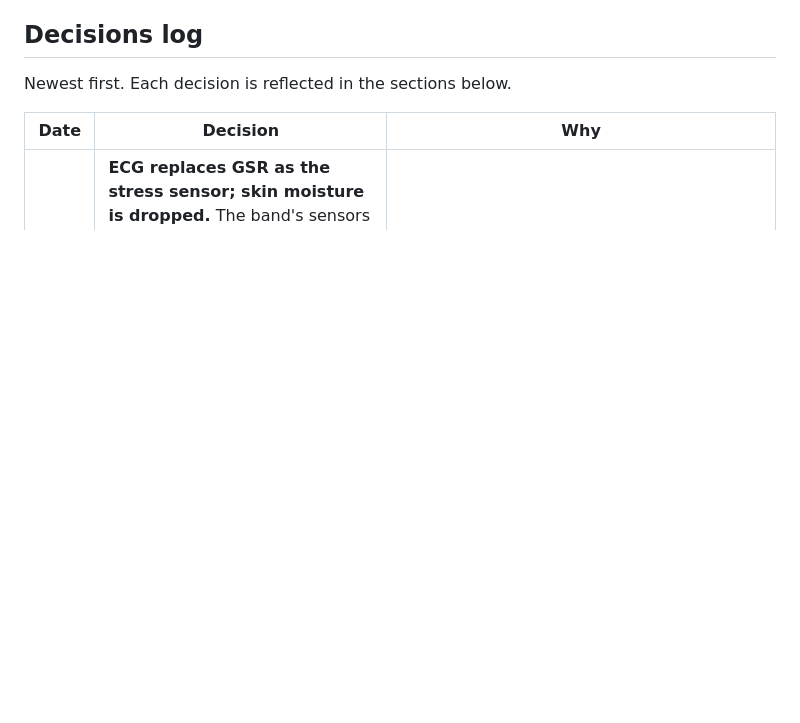
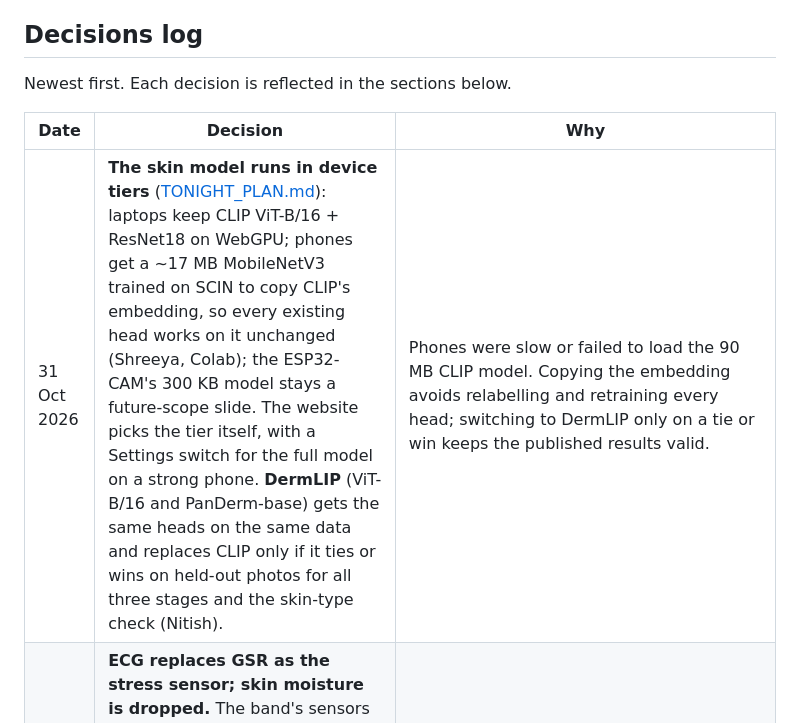
Before and after one commit to Lilac-dot/DermEdge, a Markdown page: docs/HARDWARE_PLAN.md, the part around the change. GitHub-like rendering; blank space fills up the shorter version.

Commit message:
Log tonight's skin model tiers and DermLIP check, and move the deck text to ECG and the LM35
Co-Authored-By: Claude Opus 5.5 <noreply@anthropic.com>

```diff
--- a/docs/HARDWARE_PLAN.md
+++ b/docs/HARDWARE_PLAN.md
@@ -11,6 +11,7 @@ Newest first. Each decision is reflected in the sections below.
 
 | Date | Decision | Why |
 |---|---|---|
+| 31 Oct 2026 | **The skin model runs in device tiers** ([TONIGHT_PLAN.md](TONIGHT_PLAN.md)): laptops keep CLIP ViT-B/16 + ResNet18 on WebGPU; phones get a ~17 MB MobileNetV3 trained on SCIN to copy CLIP's embedding, so every existing head works on it unchanged (Shreeya, Colab); the ESP32-CAM's 300 KB model stays a future-scope slide. The website picks the tier itself, with a Settings switch for the full model on a strong phone. **DermLIP** (ViT-B/16 and PanDerm-base) gets the same heads on the same data and replaces CLIP only if it ties or wins on held-out photos for all three stages and the skin-type check (Nitish). | Phones were slow or failed to load the 90 MB CLIP model. Copying the embedding avoids relabelling and retraining every head; switching to DermLIP only on a tie or win keeps the published results valid. |
 | 31 Oct 2026 | **ECG replaces GSR as the stress sensor; skin moisture is dropped.** The band's sensors are now the ADXL345 (scratching), ST7735 screen, capacitive touch pad, ECG (stress) and LM35 (skin temperature) on the ESP32 (Tishya). The stress model is retrained on WESAD's chest ECG (heart rate and HRV) with wrist temperature and motion. | Tishya's call. WESAD recorded chest ECG on the same 15 subjects, so the model can be retrained without new data. The pitch deck's GSR model figures no longer describe the band once this lands. |
 | 31 Oct 2026 | **LM35, not the NTC thermistor** (reverses 25 Oct). Still one sensor, for the stress model. | Tishya's call. The LM35 is linear (10 mV/°C, no lookup) and needs only one pin. It runs on 5V; its output stays under 0.4 V at skin temperature, safe for the ADC. |
 | 26 Oct 2026 | **The pitch deck is rebuilt around this plan** ([PITCH_DECK.md](PITCH_DECK.md)): phone or laptop camera, the DermEdge band, a future-scope slide. It quotes the band's GSR stress model (90% accuracy, 73% of stress caught), not the four-signal LightGBM's AUC 0.92-0.94. | The old deck still showed the ESP32-CAM and the Wi-Fi wristband. The LightGBM called 50% of WESAD's meditation and amusement windows stress, so its AUC overstates it (`scripts/train_gsr_stress.py`). |
```
Also changed, not shown: docs/PITCH_DECK.md (+11 -5 lines).
